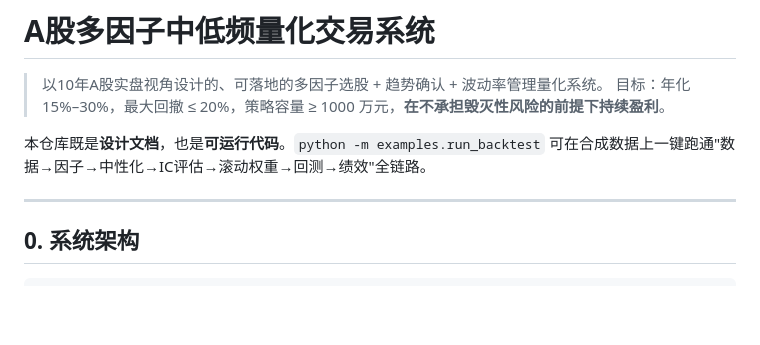
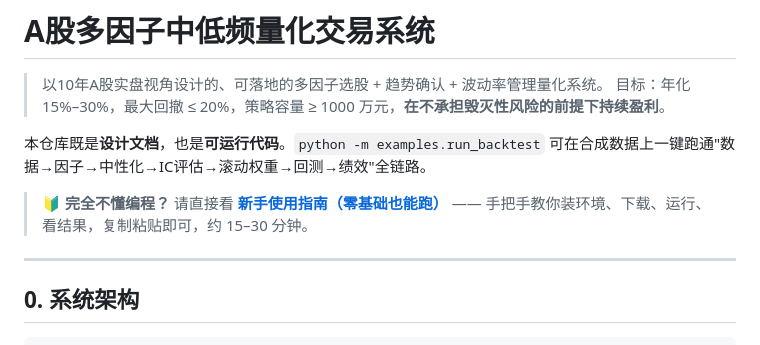
Before and after one commit to Hermesoxox/Quantitative-Trading-System, a Markdown page: README.md, the part around the change. GitHub-like rendering; blank space fills up the shorter version.

```diff
--- a/README.md
+++ b/README.md
@@ -4,6 +4,8 @@
 > 目标：年化 15%–30%，最大回撤 ≤ 20%，策略容量 ≥ 1000 万元，**在不承担毁灭性风险的前提下持续盈利**。
 
 本仓库既是**设计文档**，也是**可运行代码**。`python -m examples.run_backtest` 可在合成数据上一键跑通"数据→因子→中性化→IC评估→滚动权重→回测→绩效"全链路。
+
+> 🔰 **完全不懂编程？** 请直接看 **[新手使用指南（零基础也能跑）](docs/新手使用指南.md)** —— 手把手教你装环境、下载、运行、看结果，复制粘贴即可，约 15–30 分钟。
 
 ---
 
```
Also changed, not shown: docs/新手使用指南.md (added, +206 -0 lines).
